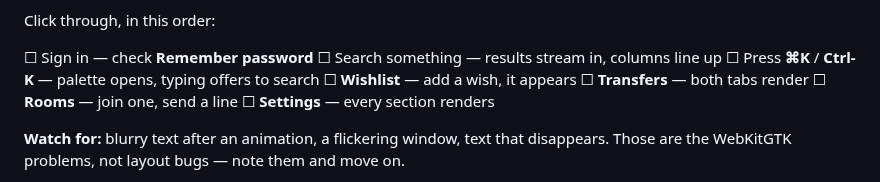
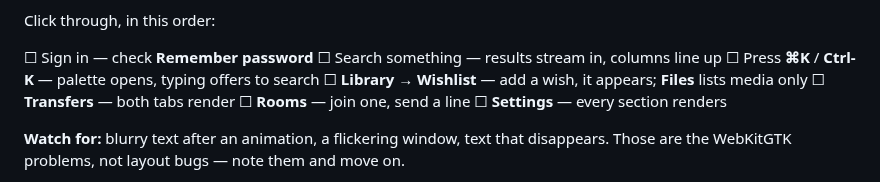
Before and after one commit to cheshirecatgirl/Slskcat, a Markdown page: VERIFY.md, the part around the change. Drawn GitHub-style.

```diff
--- a/VERIFY.md
+++ b/VERIFY.md
@@ -92,7 +92,7 @@ Click through, in this order:
 ☐ Sign in — check **Remember password**
 ☐ Search something — results stream in, columns line up
 ☐ Press **⌘K** / **Ctrl-K** — palette opens, typing offers to search
-☐ **Wishlist** — add a wish, it appears
+☐ **Library → Wishlist** — add a wish, it appears; **Files** lists media only
 ☐ **Transfers** — both tabs render
 ☐ **Rooms** — join one, send a line
 ☐ **Settings** — every section renders
```
Also changed, not shown: README.md (+6 -4 lines), docs/dark-2-search.png, docs/dark-3-palette.png, docs/dark-4b-uploads.png, docs/dark-6b-share-guard.png, docs/light-5b-direct.png, 13 other files.
